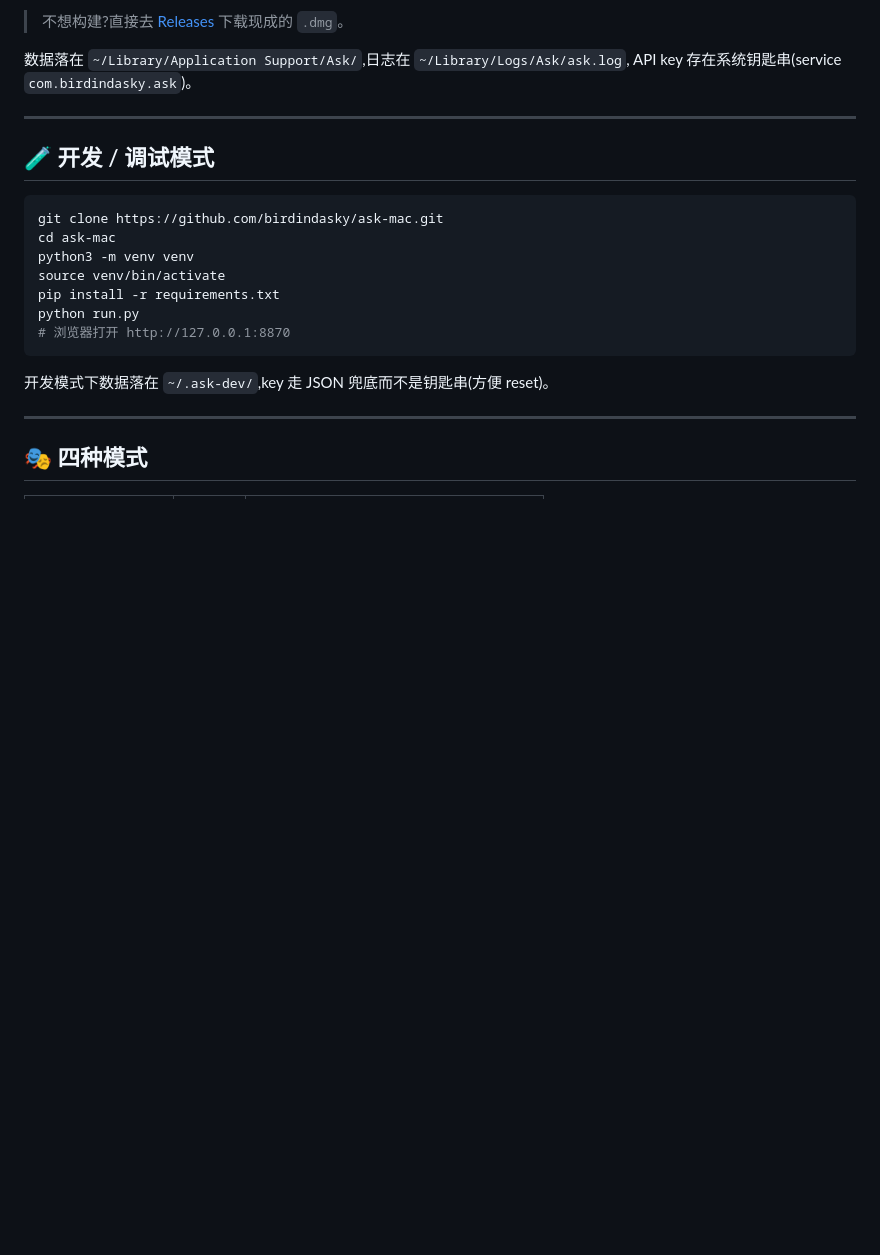
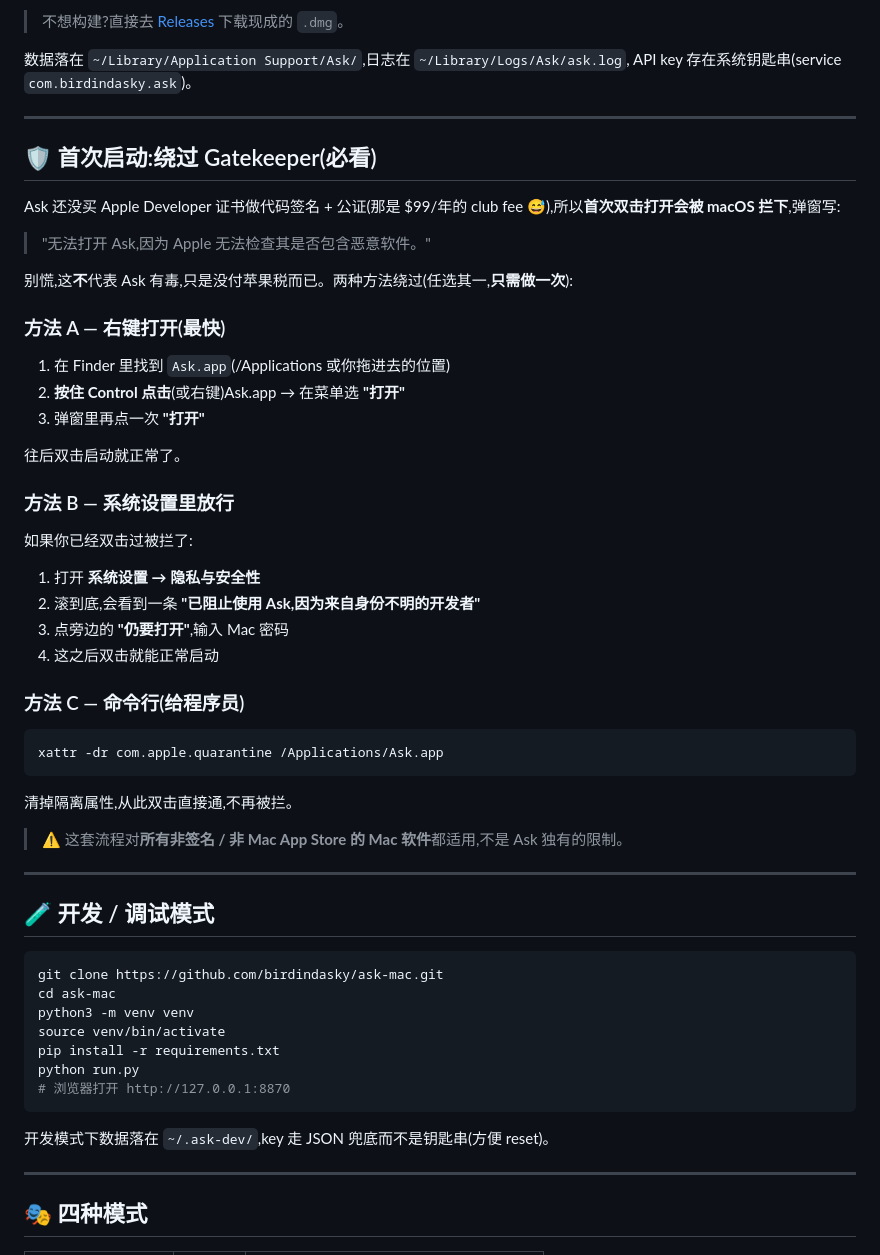
Before and after one commit to birdindasky/ask-mac, a Markdown page: README.md, the part around the change. GitHub-like rendering; blank space fills up the shorter version.

Commit message:
docs: add Gatekeeper bypass guide for first launch
Unsigned dmg trips macOS Gatekeeper on first launch. Add three
bypass paths (right-click open / Privacy & Security pane / xattr CLI)
right after the install instructions so users hit the workaround
before they hit the error.

````diff
--- a/README.md
+++ b/README.md
@@ -52,6 +52,43 @@ open dist/Ask-0.2.0.dmg
 
 数据落在 `~/Library/Application Support/Ask/`,日志在 `~/Library/Logs/Ask/ask.log`,
 API key 存在系统钥匙串(service `com.birdindasky.ask`)。
+
+---
+
+## 🛡️ 首次启动:绕过 Gatekeeper(必看)
+
+Ask 还没买 Apple Developer 证书做代码签名 + 公证(那是 $99/年的 club fee 😅),所以**首次双击打开会被 macOS 拦下**,弹窗写:
+
+> "无法打开 Ask,因为 Apple 无法检查其是否包含恶意软件。"
+
+别慌,这**不**代表 Ask 有毒,只是没付苹果税而已。两种方法绕过(任选其一,**只需做一次**):
+
+### 方法 A — 右键打开(最快)
+
+1. 在 Finder 里找到 `Ask.app`(/Applications 或你拖进去的位置)
+2. **按住 Control 点击**(或右键)Ask.app → 在菜单选 **"打开"**
+3. 弹窗里再点一次 **"打开"**
+
+往后双击启动就正常了。
+
+### 方法 B — 系统设置里放行
+
+如果你已经双击过被拦了:
+
+1. 打开 **系统设置 → 隐私与安全性**
+2. 滚到底,会看到一条 **"已阻止使用 Ask,因为来自身份不明的开发者"**
+3. 点旁边的 **"仍要打开"**,输入 Mac 密码
+4. 这之后双击就能正常启动
+
+### 方法 C — 命令行(给程序员)
+
+```bash
+xattr -dr com.apple.quarantine /Applications/Ask.app
+```
+
+清掉隔离属性,从此双击直接通,不再被拦。
+
+> ⚠️ 这套流程对**所有非签名 / 非 Mac App Store 的 Mac 软件**都适用,不是 Ask 独有的限制。
 
 ---
 
````
